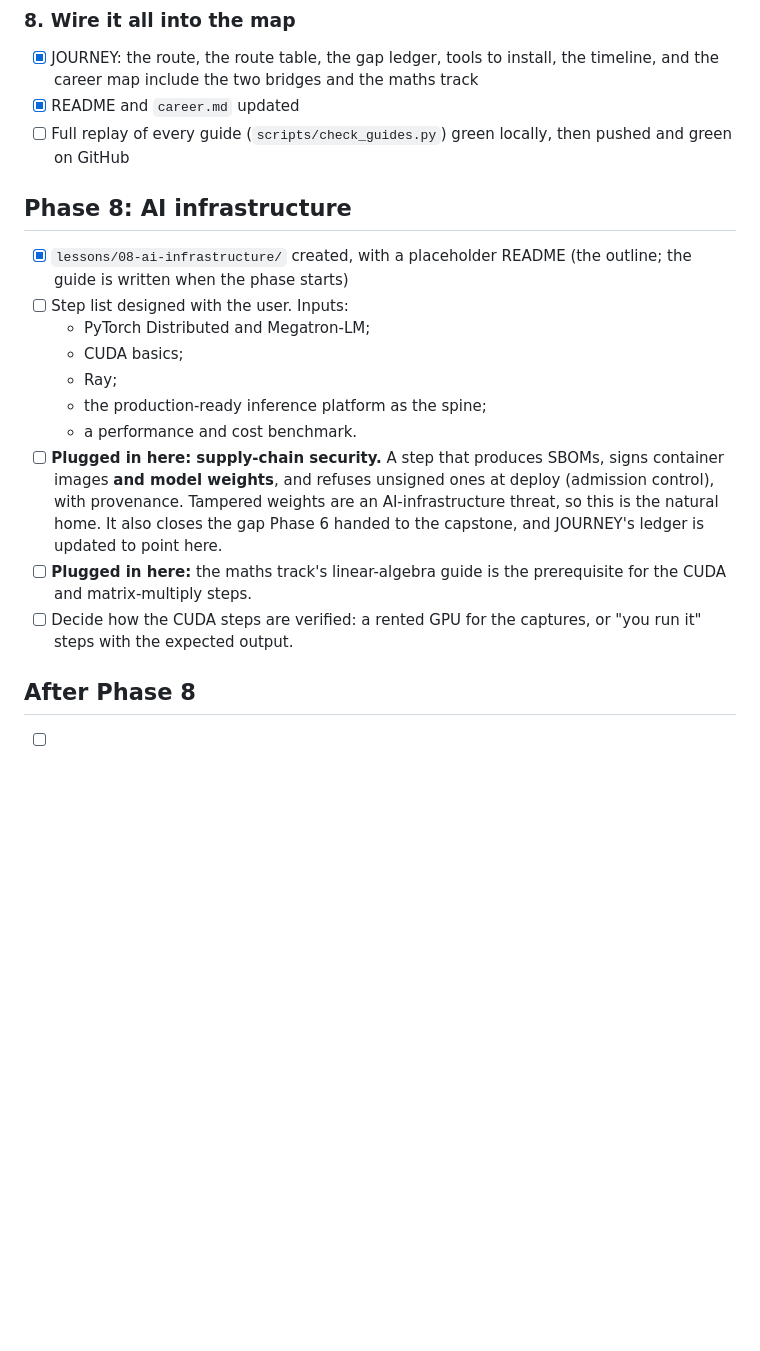
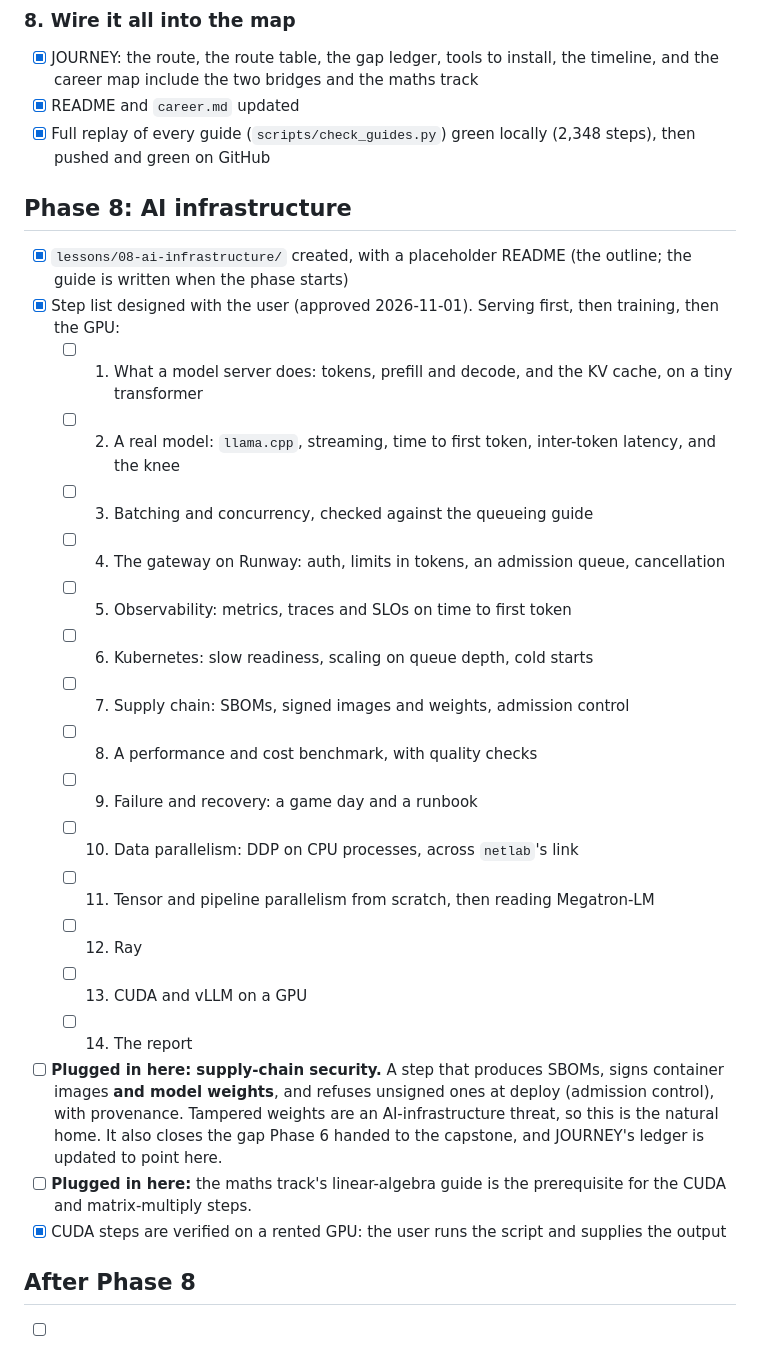
Before and after one commit to nickemma/Nicholas-Engineering-Blueprint, a Markdown page: plan.md, the part around the change. Drawn GitHub-style; blank space fills up the shorter version.

Commit message:
plan.md: items 7 and 8 done, CI green; Phase 8's step list

```diff
--- a/plan.md
+++ b/plan.md
@@ -69,20 +69,29 @@ This is the **build plan** for the Blueprint itself, the work list we tick off.
 ### 8. Wire it all into the map
 - [x] JOURNEY: the route, the route table, the gap ledger, tools to install, the timeline, and the career map include the two bridges and the maths track
 - [x] README and `career.md` updated
-- [ ] Full replay of every guide (`scripts/check_guides.py`) green locally, then pushed and green on GitHub
+- [x] Full replay of every guide (`scripts/check_guides.py`) green locally (2,348 steps), then pushed and green on GitHub
 
 ## Phase 8: AI infrastructure
 
 - [x] `lessons/08-ai-infrastructure/` created, with a placeholder README (the outline; the guide is written when the phase starts)
-- [ ] Step list designed with the user. Inputs:
-  - PyTorch Distributed and Megatron-LM;
-  - CUDA basics;
-  - Ray;
-  - the production-ready inference platform as the spine;
-  - a performance and cost benchmark.
+- [x] Step list designed with the user (approved 2026-11-01). Serving first, then training, then the GPU:
+  - [ ] 1. What a model server does: tokens, prefill and decode, and the KV cache, on a tiny transformer
+  - [ ] 2. A real model: `llama.cpp`, streaming, time to first token, inter-token latency, and the knee
+  - [ ] 3. Batching and concurrency, checked against the queueing guide
+  - [ ] 4. The gateway on Runway: auth, limits in tokens, an admission queue, cancellation
+  - [ ] 5. Observability: metrics, traces and SLOs on time to first token
+  - [ ] 6. Kubernetes: slow readiness, scaling on queue depth, cold starts
+  - [ ] 7. Supply chain: SBOMs, signed images and weights, admission control
+  - [ ] 8. A performance and cost benchmark, with quality checks
+  - [ ] 9. Failure and recovery: a game day and a runbook
+  - [ ] 10. Data parallelism: DDP on CPU processes, across `netlab`'s link
+  - [ ] 11. Tensor and pipeline parallelism from scratch, then reading Megatron-LM
+  - [ ] 12. Ray
+  - [ ] 13. CUDA and vLLM on a GPU
+  - [ ] 14. The report
 - [ ] **Plugged in here: supply-chain security.** A step that produces SBOMs, signs container images **and model weights**, and refuses unsigned ones at deploy (admission control), with provenance. Tampered weights are an AI-infrastructure threat, so this is the natural home. It also closes the gap Phase 6 handed to the capstone, and JOURNEY's ledger is updated to point here.
 - [ ] **Plugged in here:** the maths track's linear-algebra guide is the prerequisite for the CUDA and matrix-multiply steps.
-- [ ] Decide how the CUDA steps are verified: a rented GPU for the captures, or "you run it" steps with the expected output.
+- [x] CUDA steps are verified on a rented GPU: the user runs the script and supplies the output
 
 ## After Phase 8
 
```
